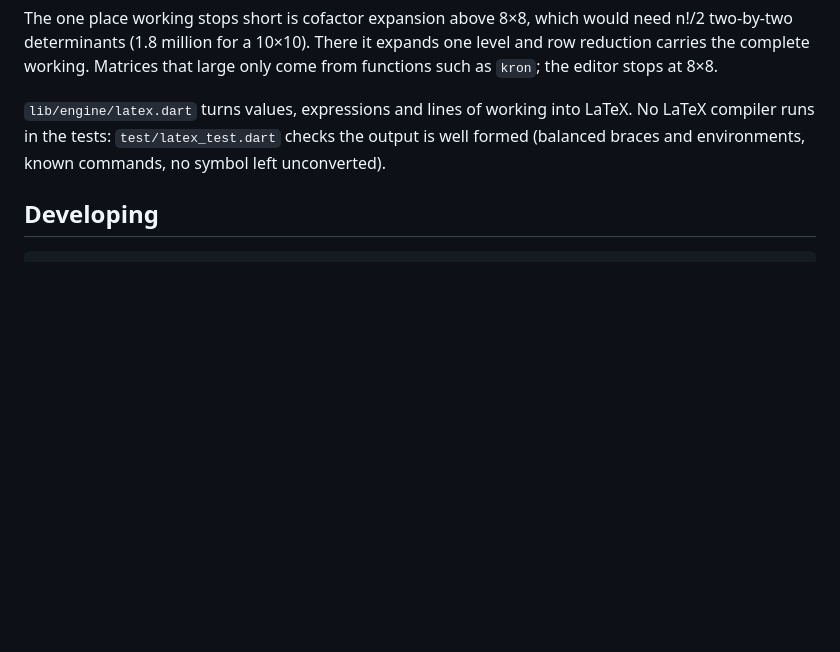
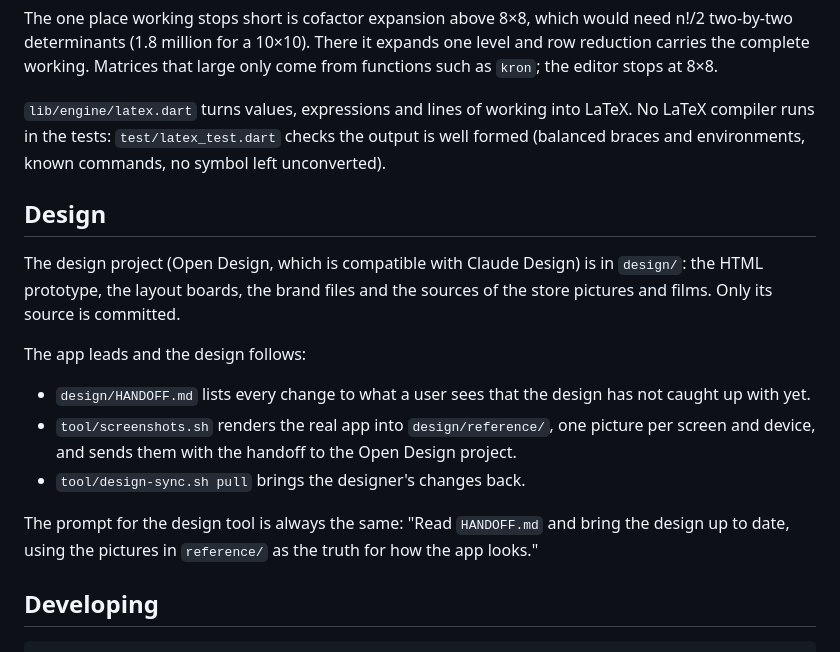
Before and after one commit to Thre4dripper/Matscape-AndroidApp, a Markdown page: README.md, the part around the change. Rendered like a GitHub page; blank space fills up the shorter version.

Commit message:
docs: describe the design handoff
`CLAUDE.md` makes the handoff part of every change to what a user sees: add
an entry, add a scene if it is a new screen, render and send.

````diff
--- a/README.md
+++ b/README.md
@@ -80,6 +80,25 @@ LaTeX. No LaTeX compiler runs in the tests: `test/latex_test.dart` checks the
 output is well formed (balanced braces and environments, known commands, no
 symbol left unconverted).
 
+## Design
+
+The design project (Open Design, which is compatible with Claude Design) is
+in `design/`: the HTML prototype, the layout boards, the brand files and the
+sources of the store pictures and films. Only its source is committed.
+
+The app leads and the design follows:
+
+- `design/HANDOFF.md` lists every change to what a user sees that the design
+  has not caught up with yet.
+- `tool/screenshots.sh` renders the real app into `design/reference/`, one
+  picture per screen and device, and sends them with the handoff to the
+  Open Design project.
+- `tool/design-sync.sh pull` brings the designer's changes back.
+
+The prompt for the design tool is always the same: "Read `HANDOFF.md` and
+bring the design up to date, using the pictures in `reference/` as the truth
+for how the app looks."
+
 ## Developing
 
 ```bash
````
Also changed, not shown: CLAUDE.md (added, +38 -0 lines).
